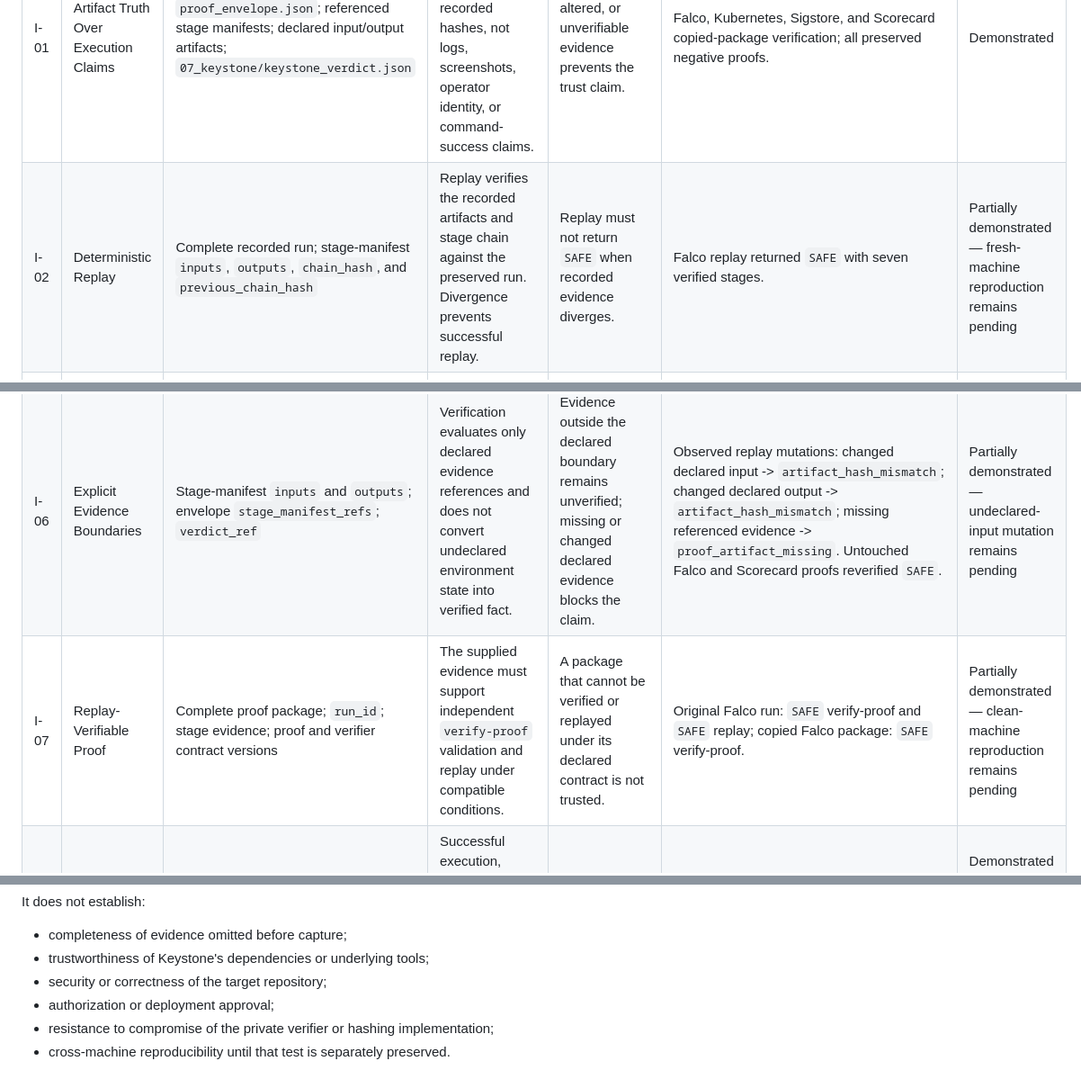
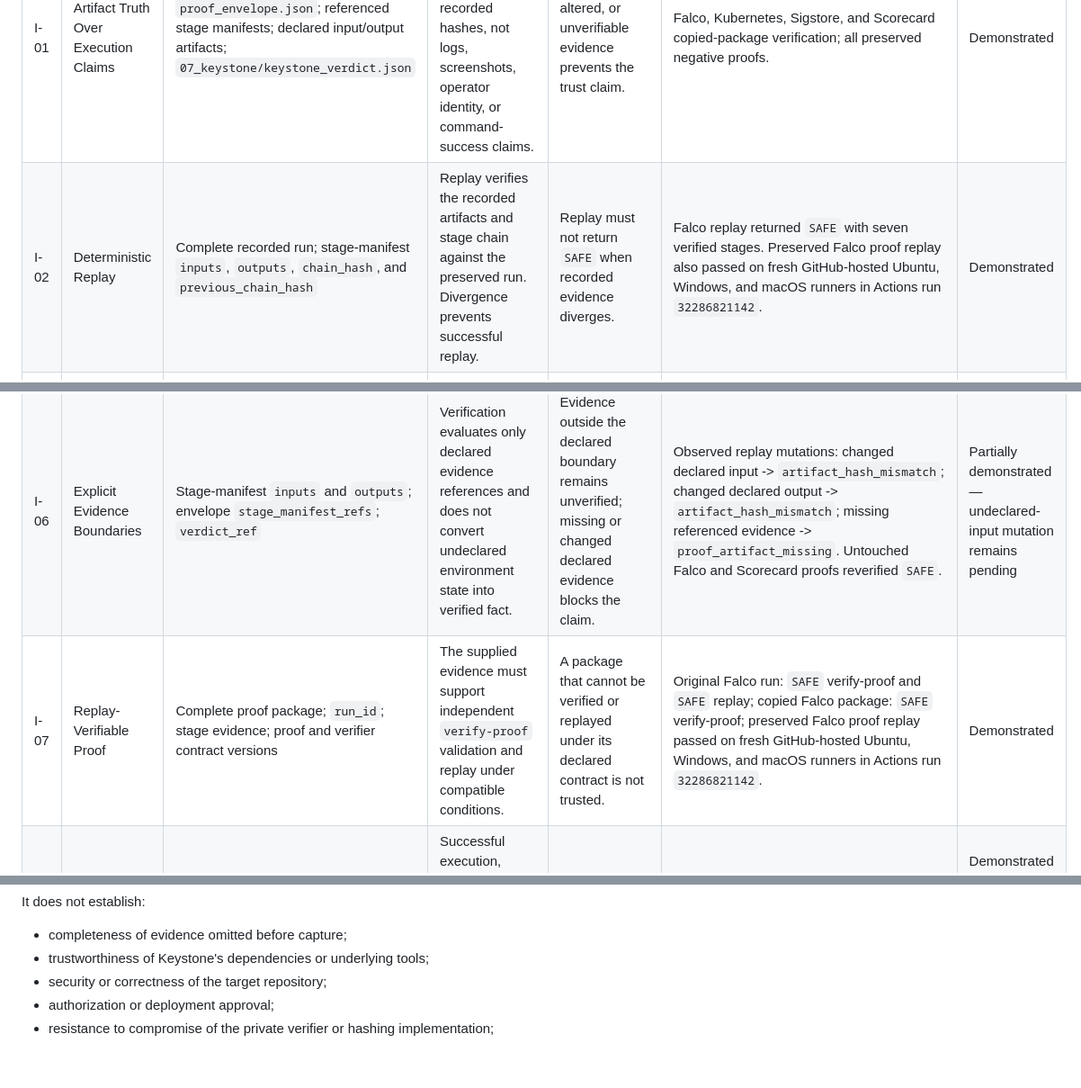
Before and after one commit to cryptictyrant519/keystone-proof, a Markdown page: INVARIANT_CHECK_MAP.md, 3 parts joined by grey strips. Shown at 90% size. Rendered like a GitHub page.

Commit message:
Document cross-machine proof replay

```diff
--- a/INVARIANT_CHECK_MAP.md
+++ b/INVARIANT_CHECK_MAP.md
@@ -20,12 +20,12 @@ A listed check is not a claim that the underlying tools, environment, or target
 | ID | Invariant | Public artifact or field | Verifier-contract check | Failure behavior | Current public evidence | Coverage |
 |---|---|---|---|---|---|---|
 | I-01 | Artifact Truth Over Execution Claims | `proof_envelope.json`; referenced stage manifests; declared input/output artifacts; `07_keystone/keystone_verdict.json` | Trust is established from referenced evidence and recorded hashes, not logs, screenshots, operator identity, or command-success claims. | Missing, altered, or unverifiable evidence prevents the trust claim. | Falco, Kubernetes, Sigstore, and Scorecard copied-package verification; all preserved negative proofs. | Demonstrated |
-| I-02 | Deterministic Replay | Complete recorded run; stage-manifest `inputs`, `outputs`, `chain_hash`, and `previous_chain_hash` | Replay verifies the recorded artifacts and stage chain against the preserved run. Divergence prevents successful replay. | Replay must not return `SAFE` when recorded evidence diverges. | Falco replay returned `SAFE` with seven verified stages. | Partially demonstrated — fresh-machine reproduction remains pending |
+| I-02 | Deterministic Replay | Complete recorded run; stage-manifest `inputs`, `outputs`, `chain_hash`, and `previous_chain_hash` | Replay verifies the recorded artifacts and stage chain against the preserved run. Divergence prevents successful replay. | Replay must not return `SAFE` when recorded evidence diverges. | Falco replay returned `SAFE` with seven verified stages. Preserved Falco proof replay also passed on fresh GitHub-hosted Ubuntu, Windows, and macOS runners in Actions run `32286821142`. | Demonstrated |
 | I-03 | Canonical Artifact Integrity | `canonicalization_version`; `hash_version`; stage-manifest `inputs` and `outputs`; `stage_manifest_refs[*].sha256` | Declared artifacts and manifests must exist and match their recorded content hashes under the declared canonicalization and hash versions. | Hash mismatch, missing artifact, malformed artifact, or unsupported representation blocks verification. | `scorecard_tampered_stage_manifest` is rejected with `proof artifact hash mismatch`; failed surface `stage_manifest_ref`. | Demonstrated |
 | I-04 | Chain Continuity | `genesis_chain_hash`; stage-manifest `previous_chain_hash` and `chain_hash`; `stage_order`; verdict `final_chain_hash`; envelope `final_proof` | Every stage must connect to the preceding stage in the declared order, and the final proof must agree with the verdict's final chain hash. | A broken, missing, reordered, duplicated, substituted, or mismatched link blocks verification. | Observed mutations: cross-run stage-manifest substitution -> `stage_chain_link_mismatch`; reordered stages -> `stage_order_mismatch`; duplicate manifest reference -> `proof_stage_manifest_ref_duplicate`; missing referenced stage artifact -> `proof_artifact_missing`. Untouched Falco and Scorecard proofs reverified `SAFE`. | Demonstrated |
 | I-05 | Fail-Closed Verification | All required proof artifacts and contract fields | Missing, altered, malformed, incompatible, conflicting, or unverifiable evidence must never silently become successful verification. | Expected outcomes include `BLOCKED`, `FAIL`, `INCOMPLETE`, incompatible verification, and `FAIL_CLOSED`. | Missing verdict: `FAIL_CLOSED`; tampered stage manifest: `BLOCKED` and `FAIL_CLOSED`; tampered proof envelopes: `BLOCKED` and `FAIL_CLOSED`. | Demonstrated |
 | I-06 | Explicit Evidence Boundaries | Stage-manifest `inputs` and `outputs`; envelope `stage_manifest_refs`; `verdict_ref` | Verification evaluates only declared evidence references and does not convert undeclared environment state into verified fact. | Evidence outside the declared boundary remains unverified; missing or changed declared evidence blocks the claim. | Observed replay mutations: changed declared input -> `artifact_hash_mismatch`; changed declared output -> `artifact_hash_mismatch`; missing referenced evidence -> `proof_artifact_missing`. Untouched Falco and Scorecard proofs reverified `SAFE`. | Partially demonstrated — undeclared-input mutation remains pending |
-| I-07 | Replay-Verifiable Proof | Complete proof package; `run_id`; stage evidence; proof and verifier contract versions | The supplied evidence must support independent `verify-proof` validation and replay under compatible conditions. | A package that cannot be verified or replayed under its declared contract is not trusted. | Original Falco run: `SAFE` verify-proof and `SAFE` replay; copied Falco package: `SAFE` verify-proof. | Partially demonstrated — clean-machine reproduction remains pending |
+| I-07 | Replay-Verifiable Proof | Complete proof package; `run_id`; stage evidence; proof and verifier contract versions | The supplied evidence must support independent `verify-proof` validation and replay under compatible conditions. | A package that cannot be verified or replayed under its declared contract is not trusted. | Original Falco run: `SAFE` verify-proof and `SAFE` replay; copied Falco package: `SAFE` verify-proof; preserved Falco proof replay passed on fresh GitHub-hosted Ubuntu, Windows, and macOS runners in Actions run `32286821142`. | Demonstrated |
 | I-08 | No Trust From Authority Alone | Proof package as a whole | Successful execution, trusted operator status, logs, or authority do not bypass artifact, lineage, verdict, and final-proof checks. | Unsupported claims receive no verified status. | Positive proofs require artifact verification; intentionally corrupted copies fail despite originating from valid proofs. | Demonstrated collectively; no standalone authority mutation applies |
 | I-09 | Schema-Governed Records | `schema_version`; `proof_contract_version`; `verifier_contract_version`; `canonicalization_version`; `hash_version` | Records must declare compatible schemas and contracts and contain the required fields and valid values for those versions. | Missing, malformed, unknown, or incompatible contract material must not verify successfully. | Observed version mutations reject with `proof_envelope_schema_version_invalid`, `proof_contract_version_invalid`, `verifier_contract_version_invalid`, `canonicalization_version_invalid`, and `hash_version_invalid`. Untouched Falco and Scorecard proofs reverified `SAFE`. | Demonstrated |
 | I-10 | Quarantine Before Trust | Verification result and failed-surface information; private quarantine lifecycle where applicable | Ambiguous, partial, mixed, corrupted, or conflicting evidence must be isolated or rejected before any trust claim is established. | Verification fails closed instead of accepting uncertain evidence. | Public negative proofs demonstrate rejection and failed-surface reporting. The private quarantine lifecycle is outside the current public proof package. | Partially demonstrated — quarantine handling itself is not demonstrated publicly |
@@ -59,4 +59,3 @@ It does not establish:
 - security or correctness of the target repository;
 - authorization or deployment approval;
 - resistance to compromise of the private verifier or hashing implementation;
-- cross-machine reproducibility until that test is separately preserved.
```
